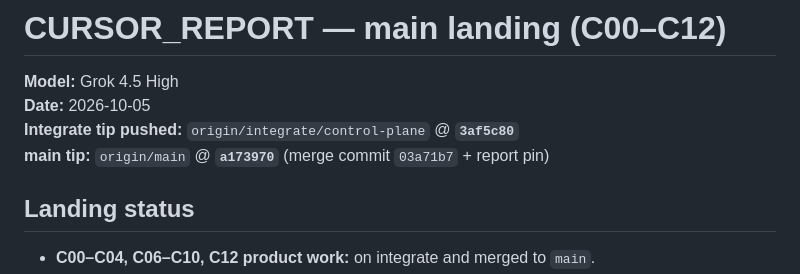
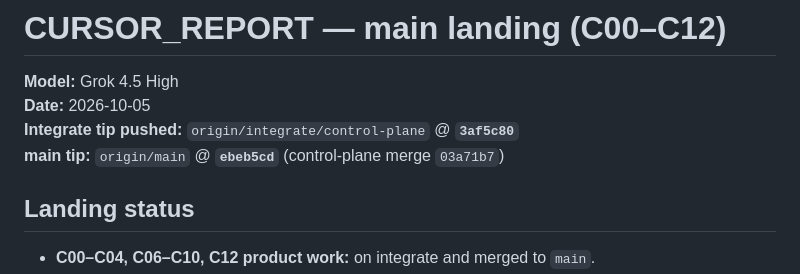
Before and after one commit to astra-chanUwU/report-maker-tauri-vite-react, a Markdown page: CURSOR_REPORT.md, the part around the change. GitHub-like rendering.

Commit message:
docs: set final main tip in CURSOR_REPORT
Co-authored-by: Cursor <cursoragent@cursor.com>

```diff
--- a/CURSOR_REPORT.md
+++ b/CURSOR_REPORT.md
@@ -3,7 +3,7 @@
 **Model:** Grok 4.5 High
 **Date:** 2026-10-05
 **Integrate tip pushed:** `origin/integrate/control-plane` @ **`3af5c80`**
-**main tip:** `origin/main` @ **`a173970`** (merge commit `03a71b7` + report pin)
+**main tip:** `origin/main` @ **`ebeb5cd`** (control-plane merge `03a71b7`)
 
 ## Landing status
 
```
